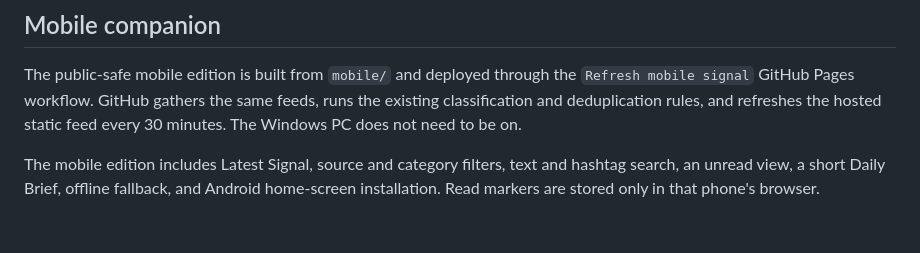
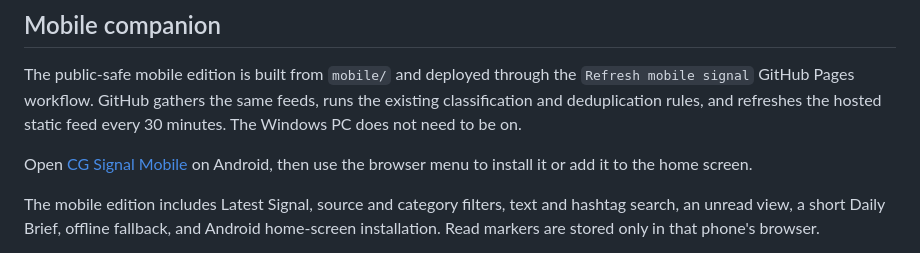
Before and after one commit to HattedPuppet/cg-signal, a Markdown page: README.md, the part around the change. Drawn GitHub-style; blank space fills up the shorter version.

Commit message:
docs: link hosted mobile dashboard

```diff
--- a/README.md
+++ b/README.md
@@ -34,6 +34,9 @@ The public-safe mobile edition is built from `mobile/` and deployed through the
 `Refresh mobile signal` GitHub Pages workflow. GitHub gathers the same feeds,
 runs the existing classification and deduplication rules, and refreshes the
 hosted static feed every 30 minutes. The Windows PC does not need to be on.
+
+Open [CG Signal Mobile](https://hattedpuppet.github.io/cg-signal/) on Android,
+then use the browser menu to install it or add it to the home screen.
 
 The mobile edition includes Latest Signal, source and category filters, text
 and hashtag search, an unread view, a short Daily Brief, offline fallback, and
```
